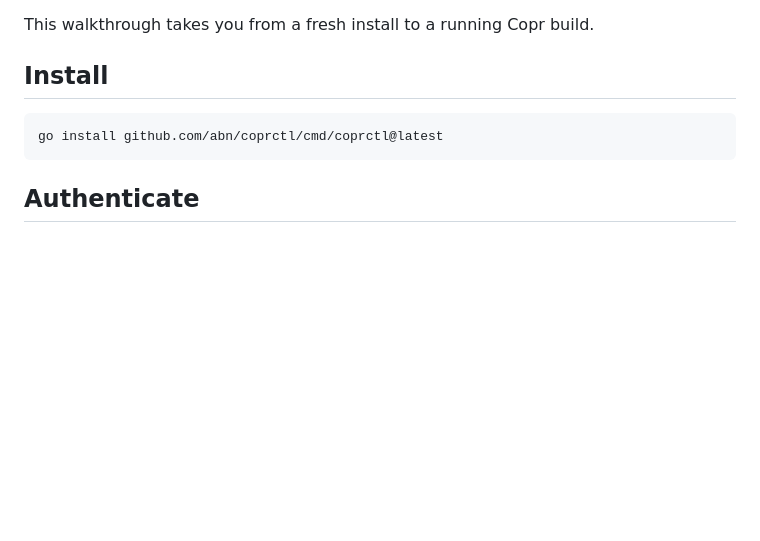
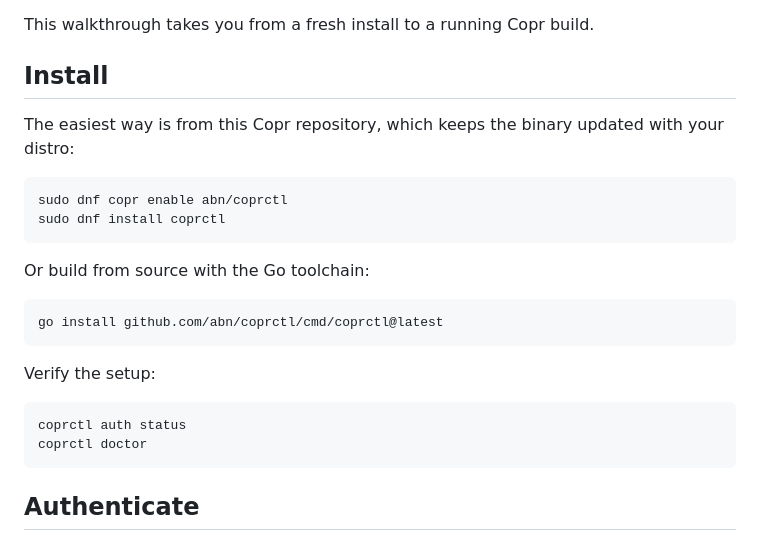
Before and after one commit to abn/coprctl, a Markdown page: docs/usage/quickstart.md, the part around the change. Drawn GitHub-style; blank space fills up the shorter version.

Commit message:
docs: fold install instructions into the quick start
Consolidate the dnf-copr and source install paths plus a verify step into the
quick start.

````diff
--- a/docs/usage/quickstart.md
+++ b/docs/usage/quickstart.md
@@ -11,8 +11,25 @@ This walkthrough takes you from a fresh install to a running Copr build.
 
 ## Install
 
+The easiest way is from this Copr repository, which keeps the binary updated
+with your distro:
+
+```bash
+sudo dnf copr enable abn/coprctl
+sudo dnf install coprctl
+```
+
+Or build from source with the Go toolchain:
+
 ```bash
 go install github.com/abn/coprctl/cmd/coprctl@latest
+```
+
+Verify the setup:
+
+```bash
+coprctl auth status
+coprctl doctor
 ```
 
 ## Authenticate
````
